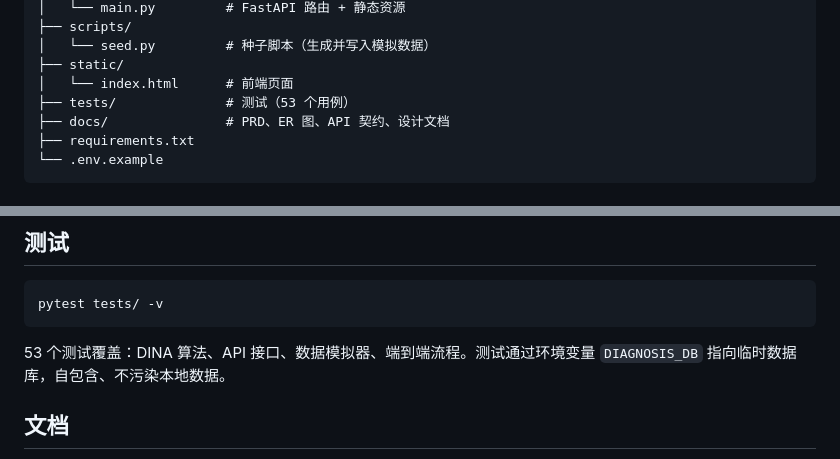
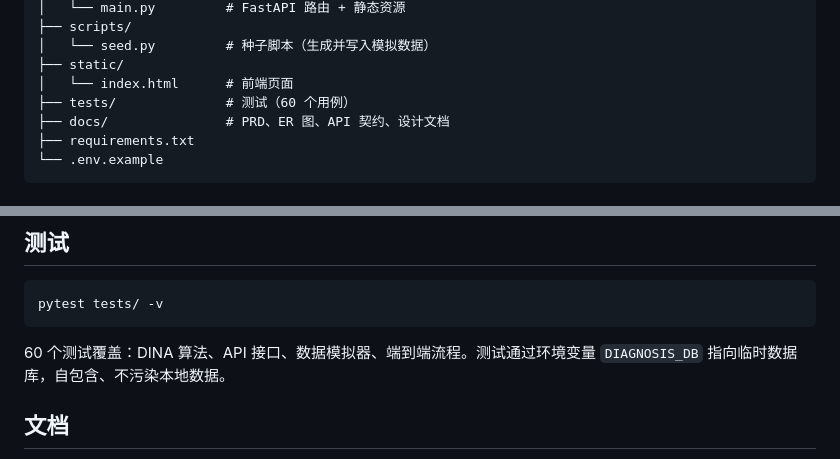
Before and after one commit to fk0207/cognitive-diagnosis-mvp, a Markdown page: README.md, 2 parts joined by grey strips. GitHub-like rendering.

Commit message:
docs: 更新测试数量为 60 个用例

````diff
--- a/README.md
+++ b/README.md
@@ -31,7 +31,7 @@ Python 3.9+（推荐 3.11） · FastAPI · SQLite · numpy · Chart.js · DeepSe
 │   └── seed.py         # 种子脚本（生成并写入模拟数据）
 ├── static/
 │   └── index.html      # 前端页面
-├── tests/              # 测试（53 个用例）
+├── tests/              # 测试（60 个用例）
 ├── docs/               # PRD、ER 图、API 契约、设计文档
 ├── requirements.txt
 └── .env.example
@@ -133,7 +133,7 @@ DINA 是一种认知诊断模型，采用「合取」假设：题目 j 的理想
 pytest tests/ -v
 ```
 
-53 个测试覆盖：DINA 算法、API 接口、数据模拟器、端到端流程。测试通过环境变量 `DIAGNOSIS_DB` 指向临时数据库，自包含、不污染本地数据。
+60 个测试覆盖：DINA 算法、API 接口、数据模拟器、端到端流程。测试通过环境变量 `DIAGNOSIS_DB` 指向临时数据库，自包含、不污染本地数据。
 
 ## 文档
 
````
